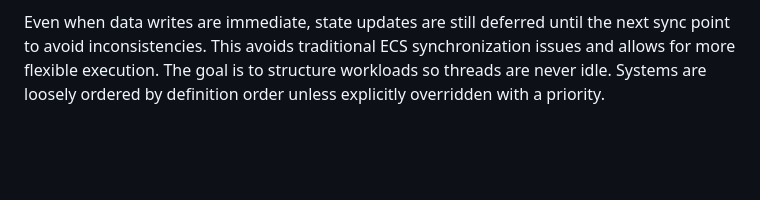
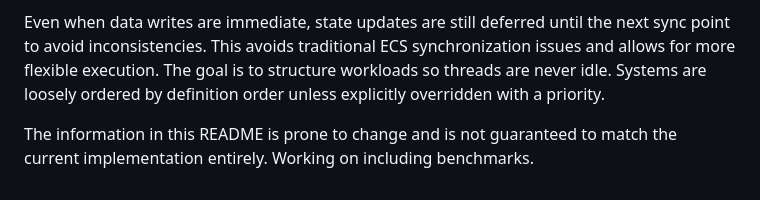
Before and after one commit to cfranssens/Carbon, a Markdown page: README.md, the part around the change. Drawn GitHub-style; blank space fills up the shorter version.

```diff
--- a/README.md
+++ b/README.md
@@ -40,3 +40,6 @@ An important semantic here is that if access is limited across the frame (only e
 
 Even when data writes are immediate, state updates are still deferred until the next sync point to avoid inconsistencies. This avoids traditional ECS synchronization issues and allows for more flexible execution. The goal is to structure workloads so threads are never idle.
 Systems are loosely ordered by definition order unless explicitly overridden with a priority.
+
+The information in this README is prone to change and is not guaranteed to match the current implementation entirely.
+Working on including benchmarks.
```
